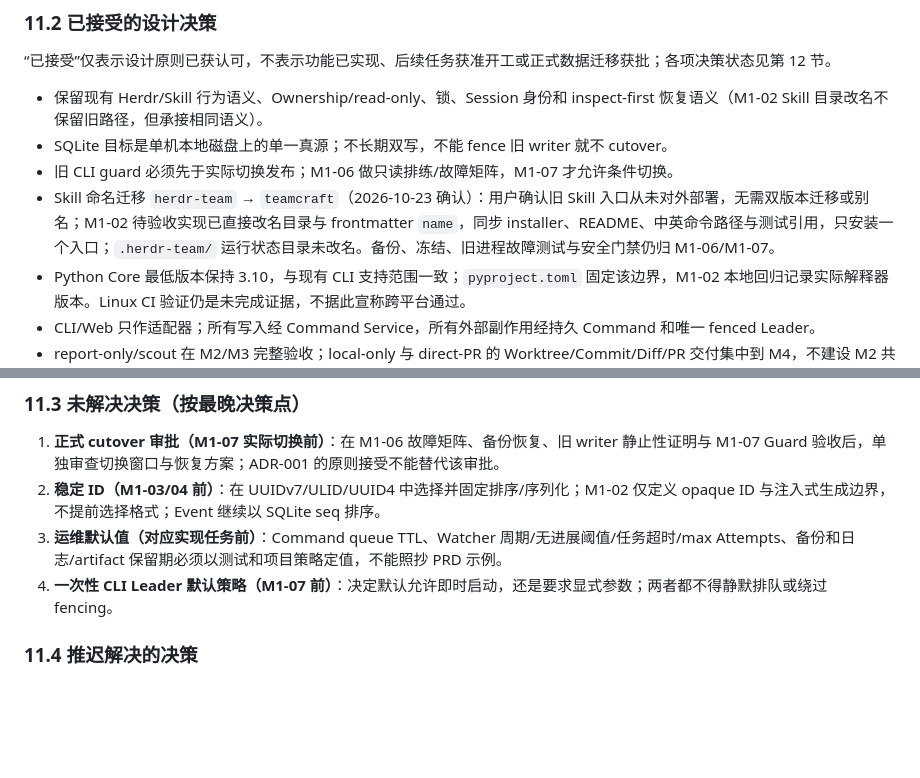
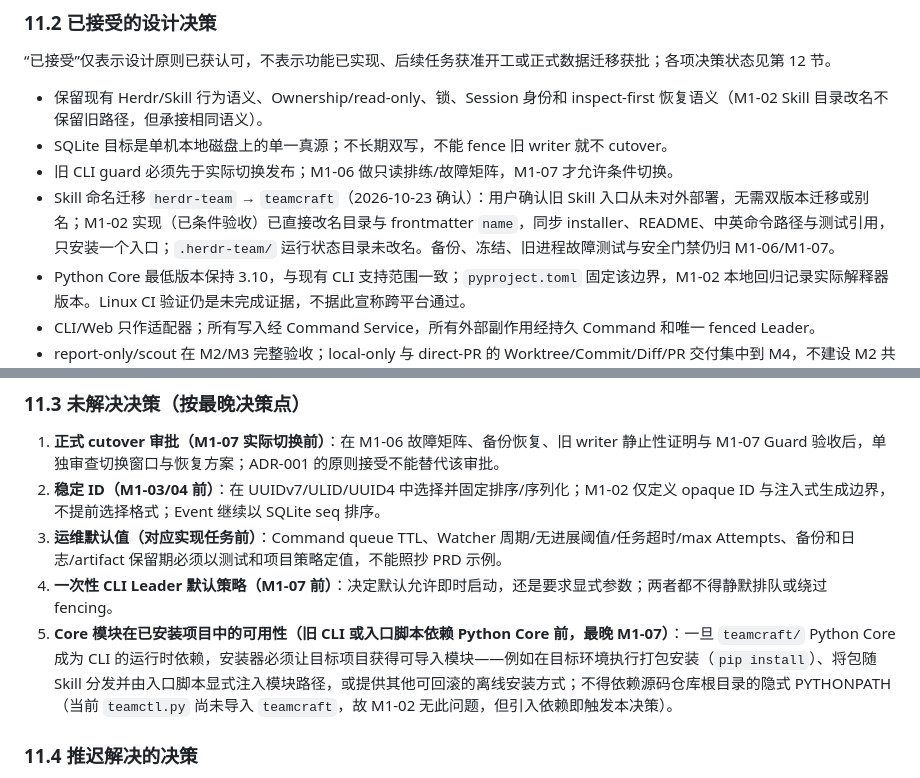
Before and after one commit to DiQiTech-AI/teamcraft, a Markdown page: doc/TEAMCRAFT_2_0_M0_REVIEW.md, 2 parts joined by grey strips. Drawn GitHub-style; blank space fills up the shorter version.

```diff
--- a/doc/TEAMCRAFT_2_0_M0_REVIEW.md
+++ b/doc/TEAMCRAFT_2_0_M0_REVIEW.md
@@ -412,7 +412,7 @@ flowchart LR
 - 保留现有 Herdr/Skill 行为语义、Ownership/read-only、锁、Session 身份和 inspect-first 恢复语义（M1-02 Skill 目录改名不保留旧路径，但承接相同语义）。
 - SQLite 目标是单机本地磁盘上的单一真源；不长期双写，不能 fence 旧 writer 就不 cutover。
 - 旧 CLI guard 必须先于实际切换发布；M1-06 做只读排练/故障矩阵，M1-07 才允许条件切换。
-- Skill 命名迁移 `herdr-team` → `teamcraft`（2026-10-23 确认）：用户确认旧 Skill 入口从未对外部署，无需双版本迁移或别名；M1-02 待验收实现已直接改名目录与 frontmatter `name`，同步 installer、README、中英命令路径与测试引用，只安装一个入口；`.herdr-team/` 运行状态目录未改名。备份、冻结、旧进程故障测试与安全门禁仍归 M1-06/M1-07。
+- Skill 命名迁移 `herdr-team` → `teamcraft`（2026-10-23 确认）：用户确认旧 Skill 入口从未对外部署，无需双版本迁移或别名；M1-02 实现（已条件验收）已直接改名目录与 frontmatter `name`，同步 installer、README、中英命令路径与测试引用，只安装一个入口；`.herdr-team/` 运行状态目录未改名。备份、冻结、旧进程故障测试与安全门禁仍归 M1-06/M1-07。
 - Python Core 最低版本保持 3.10，与现有 CLI 支持范围一致；`pyproject.toml` 固定该边界，M1-02 本地回归记录实际解释器版本。Linux CI 验证仍是未完成证据，不据此宣称跨平台通过。
 - CLI/Web 只作适配器；所有写入经 Command Service，所有外部副作用经持久 Command 和唯一 fenced Leader。
 - report-only/scout 在 M2/M3 完整验收；local-only 与 direct-PR 的 Worktree/Commit/Diff/PR 交付集中到 M4，不建设 M2 共享树快照。
@@ -426,6 +426,7 @@ flowchart LR
 2. **稳定 ID（M1-03/04 前）**：在 UUIDv7/ULID/UUID4 中选择并固定排序/序列化；M1-02 仅定义 opaque ID 与注入式生成边界，不提前选择格式；Event 继续以 SQLite seq 排序。
 3. **运维默认值（对应实现任务前）**：Command queue TTL、Watcher 周期/无进展阈值/任务超时/max Attempts、备份和日志/artifact 保留期必须以测试和项目策略定值，不能照抄 PRD 示例。
 4. **一次性 CLI Leader 默认策略（M1-07 前）**：决定默认允许即时启动，还是要求显式参数；两者都不得静默排队或绕过 fencing。
+5. **Core 模块在已安装项目中的可用性（旧 CLI 或入口脚本依赖 Python Core 前，最晚 M1-07）**：一旦 `teamcraft/` Python Core 成为 CLI 的运行时依赖，安装器必须让目标项目获得可导入模块——例如在目标环境执行打包安装（`pip install`）、将包随 Skill 分发并由入口脚本显式注入模块路径，或提供其他可回滚的离线安装方式；不得依赖源码仓库根目录的隐式 PYTHONPATH（当前 `teamctl.py` 尚未导入 `teamcraft`，故 M1-02 无此问题，但引入依赖即触发本决策）。
 
 ### 11.4 推迟解决的决策
 
```
Also changed, not shown: other parts of doc/TEAMCRAFT_2_0_M0_REVIEW.md (+27 -11 lines), doc/TEAMCRAFT_2_0_PLAN.md (+6 -6 lines).
